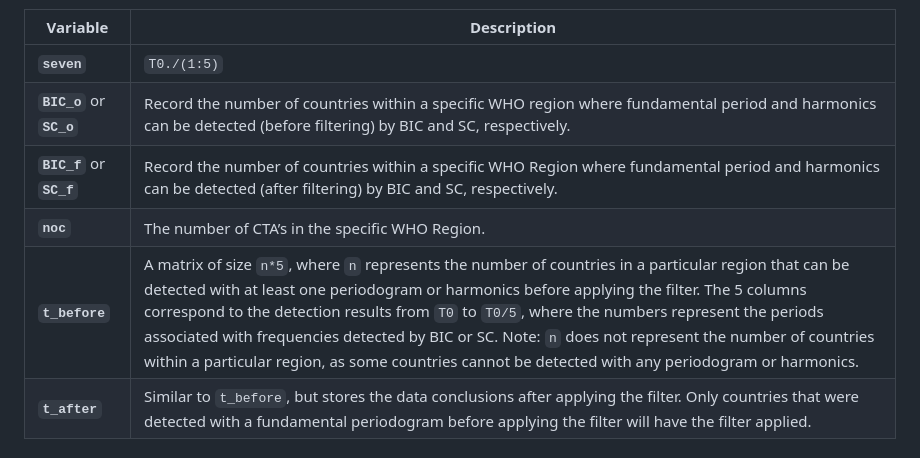
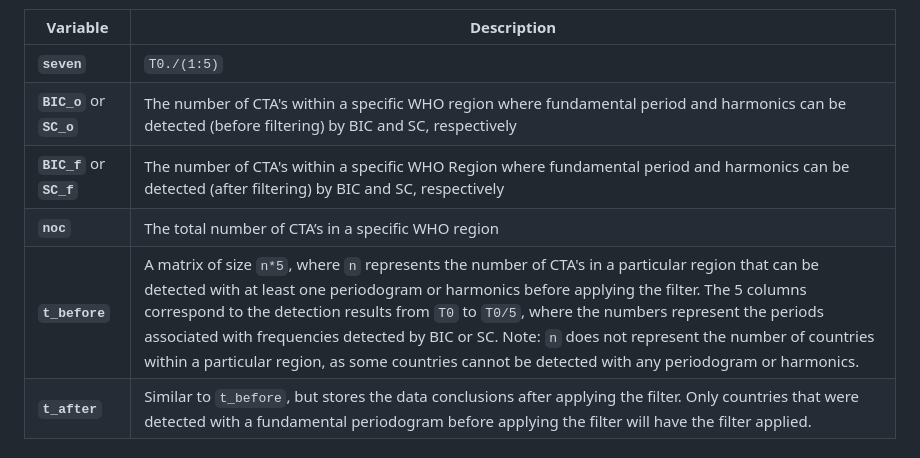
Before and after one commit to vivli-hub/automatic_method, a Markdown page: README.md, the part around the change. GitHub-like rendering.

```diff
--- a/README.md
+++ b/README.md
@@ -51,10 +51,10 @@ The .txt files record the region each country belongs to, along with the detecti
 | **Variable**   | **Description**                                                                                         |
 |----------------|---------------------------------------------------------------------------------------------------------|
 | **`seven`**    | `T0./(1:5)`                                                                                             |
-| **`BIC_o`** or **`SC_o`** | Record the number of countries within a specific WHO region where fundamental period and harmonics can be detected (before filtering) by BIC and SC, respectively.   |
-| **`BIC_f`** or **`SC_f`** | Record the number of countries within a specific WHO Region where fundamental period and harmonics can be detected (after filtering) by BIC and SC, respectively. |
-| **`noc`**      | The number of CTA’s in the specific WHO Region.                                                          |
-| **`t_before`** | A matrix of size `n*5`, where `n` represents the number of countries in a particular region that can be detected with at least one periodogram or harmonics before applying the filter. The 5 columns correspond to the detection results from `T0` to `T0/5`, where the numbers represent the periods associated with frequencies detected by BIC or SC. Note: `n` does not represent the number of countries within a particular region, as some countries cannot be detected with any periodogram or harmonics. |
+| **`BIC_o`** or **`SC_o`** | The number of CTA's within a specific WHO region where fundamental period and harmonics can be detected (before filtering) by BIC and SC, respectively   |
+| **`BIC_f`** or **`SC_f`** | The number of CTA's within a specific WHO Region where fundamental period and harmonics can be detected (after filtering) by BIC and SC, respectively |
+| **`noc`**      | The total number of CTA’s in a specific WHO region                                                          |
+| **`t_before`** | A matrix of size `n*5`, where `n` represents the number of CTA's in a particular region that can be detected with at least one periodogram or harmonics before applying the filter. The 5 columns correspond to the detection results from `T0` to `T0/5`, where the numbers represent the periods associated with frequencies detected by BIC or SC. Note: `n` does not represent the number of countries within a particular region, as some countries cannot be detected with any periodogram or harmonics. |
 | **`t_after`**  | Similar to `t_before`, but stores the data conclusions after applying the filter. Only countries that were detected with a fundamental periodogram before applying the filter will have the filter applied. |
 
 ### run_filt_fullsearch
```
